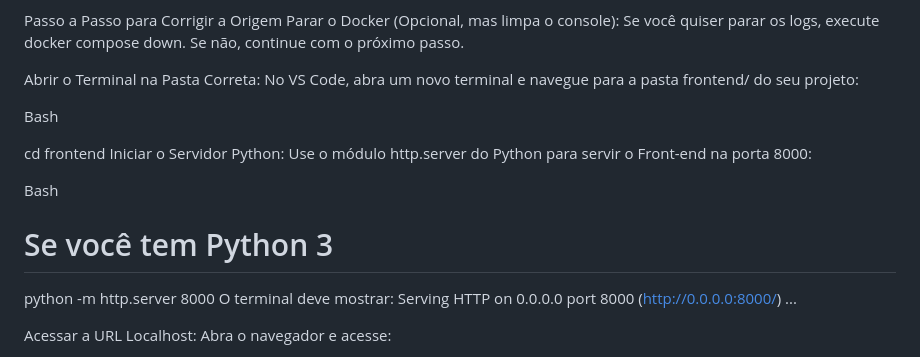
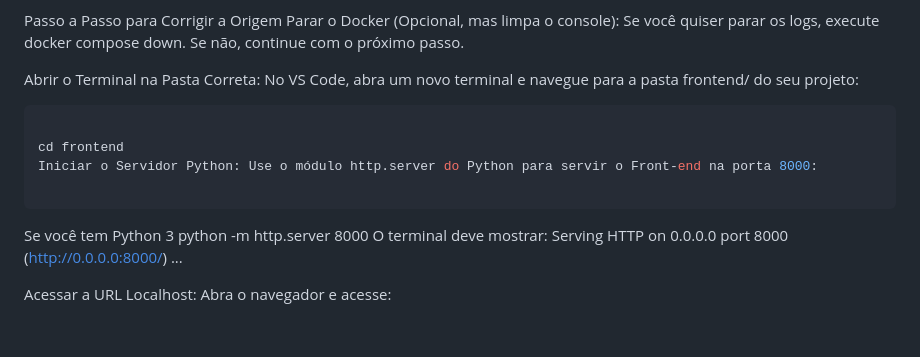
Before and after one commit to GabrQueza/TPFinalSD, a Markdown page: README.md, the part around the change. Drawn GitHub-style; blank space fills up the shorter version.

````diff
--- a/README.md
+++ b/README.md
@@ -71,14 +71,14 @@ Parar o Docker (Opcional, mas limpa o console): Se você quiser parar os logs, e
 
 Abrir o Terminal na Pasta Correta: No VS Code, abra um novo terminal e navegue para a pasta frontend/ do seu projeto:
 
-Bash
+```bash
 
 cd frontend
 Iniciar o Servidor Python: Use o módulo http.server do Python para servir o Front-end na porta 8000:
 
-Bash
+```
 
-# Se você tem Python 3
+Se você tem Python 3
 python -m http.server 8000
 O terminal deve mostrar: Serving HTTP on 0.0.0.0 port 8000 (http://0.0.0.0:8000/) ...
 
````
